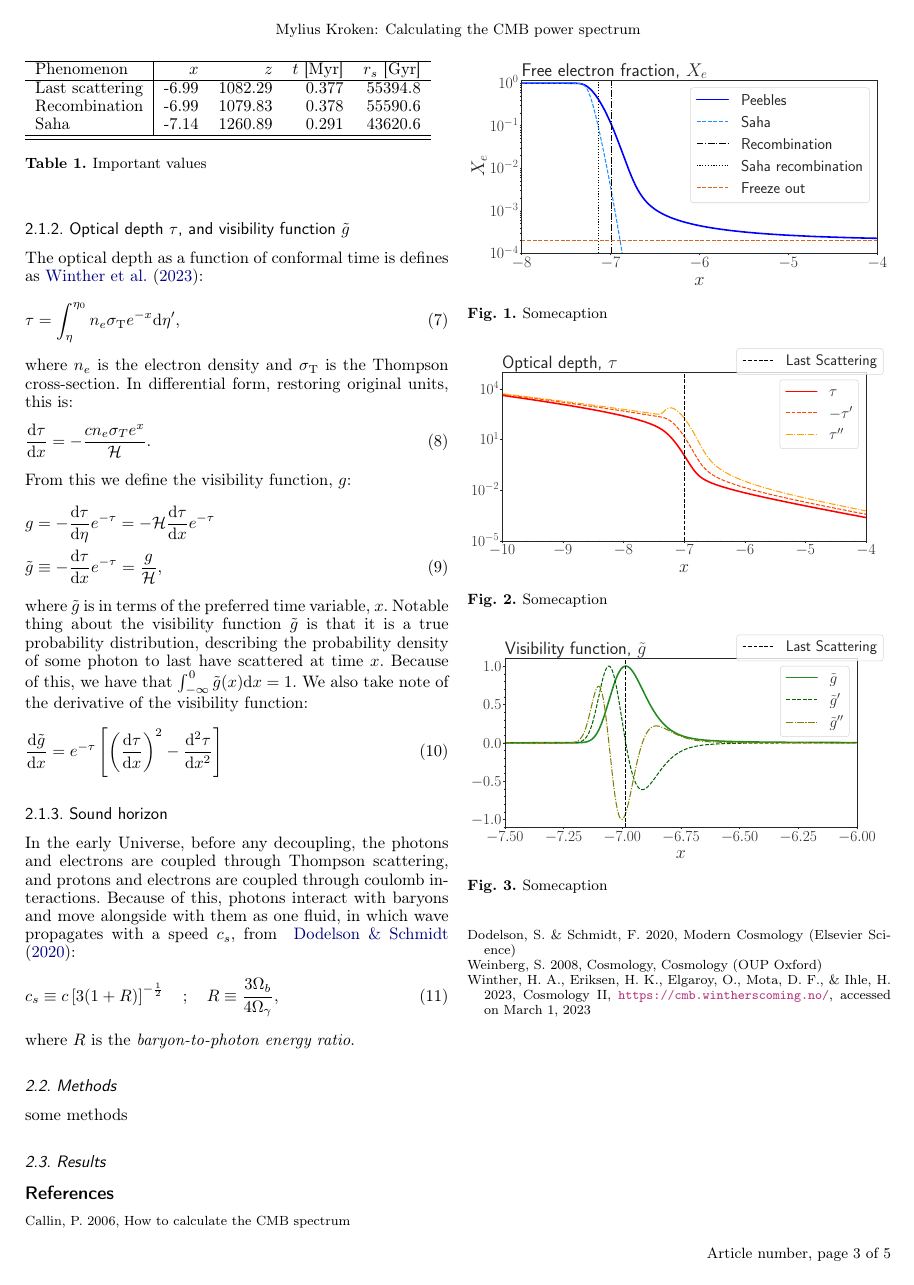
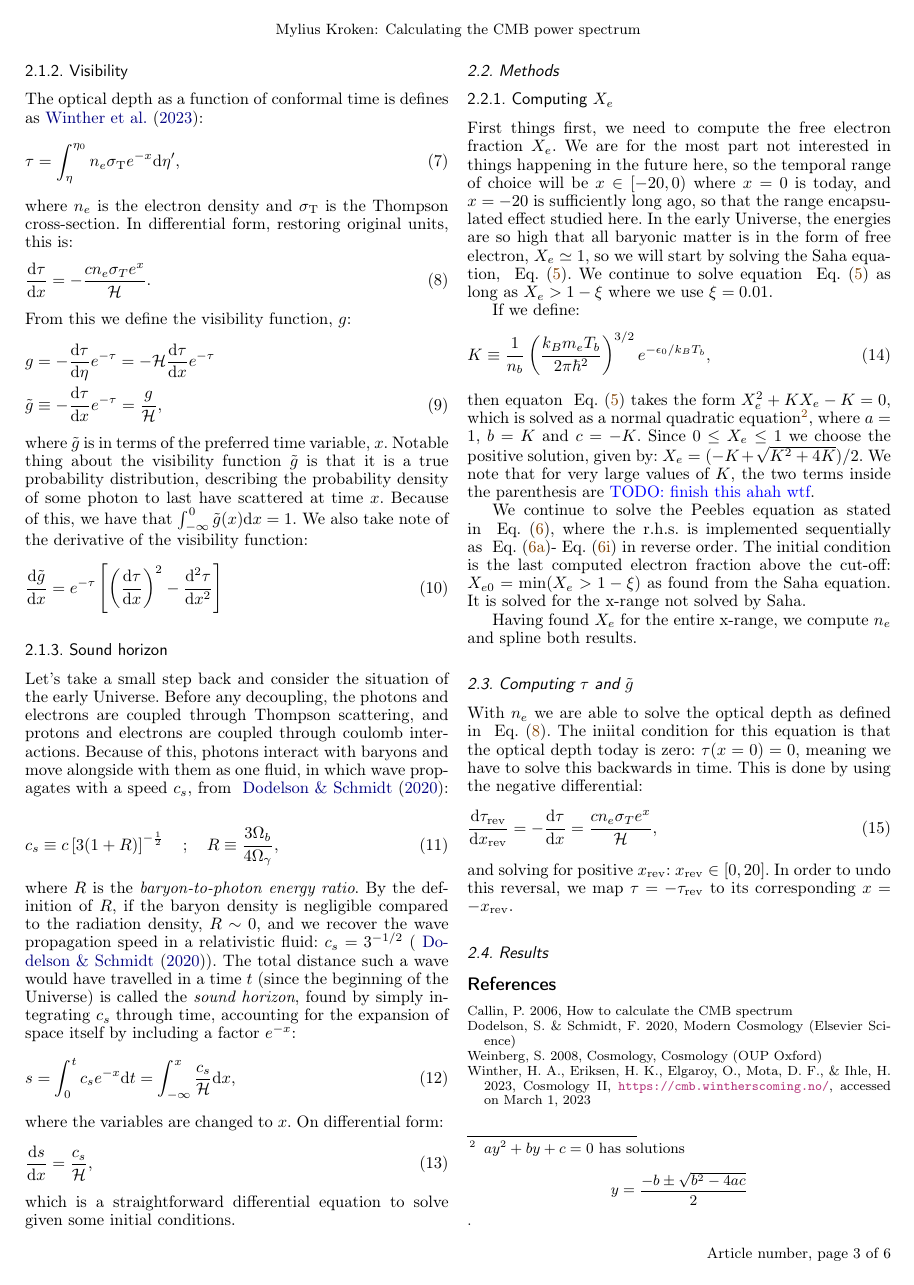
Before and after one commit to Johanmkr/AST5220, a LaTeX paper (project/tex/cosmology2_report.tex, which reads project/tex/sections/M2/m2_methods.tex, project/tex/sections/M2/m2_theory.tex): page 3 of 5 before the commit and page 3 of 6 after it. The pictures show the PDF file project/tex/cosmology2_report.pdf that the author committed with the source.

Commit message:
started writing methods

```diff
--- a/project/tex/sections/M2/m2_methods.tex
+++ b/project/tex/sections/M2/m2_methods.tex
@@ -1,3 +1,22 @@
 \subsection{Methods}\label{sec:m2:methods}
 
-some methods
+\subsubsection{Computing $X_e$}
+    First things first, we need to compute the free electron fraction $X_e$. We are for the most part not interested in things happening in the future here, so the temporal range of choice will be $x\in[-20,0)$ where $x=0$ is today, and $x=-20$ is sufficiently long ago, so that the range encapsulated effect studied here. In the early Universe, the energies are so high that all baryonic matter is in the form of free electron, $X_e\simeq1$, so we will start by solving the Saha equation, ~\cref{eq:m2:theory:Saha_equation}. We continue to solve equation ~\cref{eq:m2:theory:Saha_equation} as long as $X_e>1-\xi$ where we use $\xi=0.01$.
+
+    If we define:
+    \begin{equation}
+        K \equiv \frac{1}{n_b}\left(\frac{k_Bm_eT_b}{2\pi\hbar^2}\right)^{3/2}\expe{-\epsilon_0/k_BT_b},
+    \end{equation}
+    then equaton ~\cref{eq:m2:theory:Saha_equation} takes the form $X_e^2 + KX_e - K = 0$, which is solved as a normal quadratic equation\footnote{$ay^2+by+c=0$ has solutions $$y=\frac{-b\pm\sqrt{b^2-4ac}}{2}$$.}, where $a=1$, $b=K$ and $c=-K$. Since $0\leq X_e\leq1$ we choose the positive solution, given by: $X_e = (-K+\sqrt{K^2+4K})/2$. We note that for very large values of $K$, the two terms inside the parenthesis are \TODO{finish this ahah wtf}.
+
+
+    We continue to solve the Peebles equation as stated in ~\cref{eq:m2:theory:peebles_equation}, where the r.h.s. is implemented sequentially as ~\cref{eq:m2:theory:peebles_CR}-~\cref{eq:m2:theory:peebles_phi2} in reverse order. The initial condition is the last computed electron fraction above the cut-off: $X_{e0}=\min(X_e>1-\xi)$ as found from the Saha equation. It is solved for the x-range not solved by Saha.
+
+    Having found $X_e$ for the entire x-range, we compute $n_e$ and spline both results.
+
+\subsection{Computing $\tau$ and $\tilde{g}$}
+    With $n_e$ we are able to solve the optical depth as defined in ~\cref{eq:m2:theory:optical_depth_differential}. The iniital condition for this equation is that the optical depth today is zero: $\tau(x=0)=0$, meaning we have to solve this backwards in time. This is done by using the negative differential:
+    \begin{equation}
+        \dv{\tau_\mathrm{rev}}{x_\mathrm{rev}} = -\dv{\tau}{x} = \frac{cn_e\sigma_Te^x}{\Hp},
+    \end{equation}
+    and solving for positive $x_\mathrm{rev}$: $x_\mathrm{rev}\in[0,20]$. In order to undo this reversal, we map $\tau=-\tau_\mathrm{rev}$ to its corresponding $x=-x_\mathrm{rev}$.
--- a/project/tex/sections/M2/m2_theory.tex
+++ b/project/tex/sections/M2/m2_theory.tex
@@ -43,7 +43,7 @@
 
     We find $X_e$ by solving ~\cref{eq:m2:theory:Saha_equation} for $X_e > (1-\xi)$ and ~\cref{eq:m2:theory:peebles_equation} for $X_e < (1-\xi)$. In theory, it is possible to solve the Peebles equation at very early times, but the equation is very stiff resulting in unstable numerical solutions at early times (high temperatures), hence the Saha approximation.
 
-\subsubsection{Optical depth $\tau$, and visibility function $\tilde{g}$}\label{sec:m2:theory:optical_depth}
+\subsubsection{Visibility}\label{sec:m2:theory:visibility}
     The optical depth as a function of conformal time is defines as \cite{AST5220LectureNotes}:
     \begin{equation}\label{eq:m2:theory:optical_depth}
         \tau = \int_\eta^{\eta_0} n_e\sigma_\mathrm{T}\expe{-x}\d\eta',
@@ -66,8 +66,16 @@
 
 
 \subsubsection{Sound horizon}
-    In the early Universe, before any decoupling, the photons and electrons are coupled through Thompson scattering, and protons and electrons are coupled through coulomb interactions. Because of this, photons interact with baryons and move alongside with them as one fluid, in which wave propagates with a speed $c_s$, from ~\cite{dodelson2020modern}:
-    \begin{equation}\label{eq:m2:theory:sound_horizon}
+    Let's take a small step back and consider the situation of the early Universe. Before any decoupling, the photons and electrons are coupled through Thompson scattering, and protons and electrons are coupled through coulomb interactions. Because of this, photons interact with baryons and move alongside with them as one fluid, in which wave propagates with a speed $c_s$, from ~\cite{dodelson2020modern}:
+    \begin{equation}\label{eq:m2:theory:sound_speed}
         c_s \equiv c\left[3(1+R)\right]^{-\frac{1}{2}} \quad ; \quad R\equiv\frac{3\O_b}{4\O_\gamma},
     \end{equation}
-    where $R$ is the \textit{baryon-to-photon energy ratio}.
+    where $R$ is the \textit{baryon-to-photon energy ratio}. By the definition of $R$, if the baryon density is negligible compared to the radiation density, $R\sim0$, and we recover the wave propagation speed in a relativistic fluid: $c_s=3^{-1/2}$ (~\cite{dodelson2020modern}). The total distance such a wave would have travelled in a time $t$ (since the beginning of the Universe) is called the \textit{sound horizon}, found by simply integrating $c_s$ through time, accounting for the expansion of space itself by including a factor $e^{-x}$:
+    \begin{equation}\label{eq:m2:theory:sound_horizon_def}
+        s = \int_0^tc_se^{-x}\d t = \int_{-\infty}^x\frac{c_s}{\Hp}\d x,
+    \end{equation}
+    where the variables are changed to $x$. On differential form:
+    \begin{equation}\label{eq:m2:theory:sound_horizon_differential}
+        \dv{s}{x} = \frac{c_s}{\Hp},
+    \end{equation}
+    which is a straightforward differential equation to solve given some initial conditions.
```
Also changed, not shown: project/tex/cosmology2_report.pdf, project/tex/sections/M2/m2_theory.tex (2 more changed lines).
